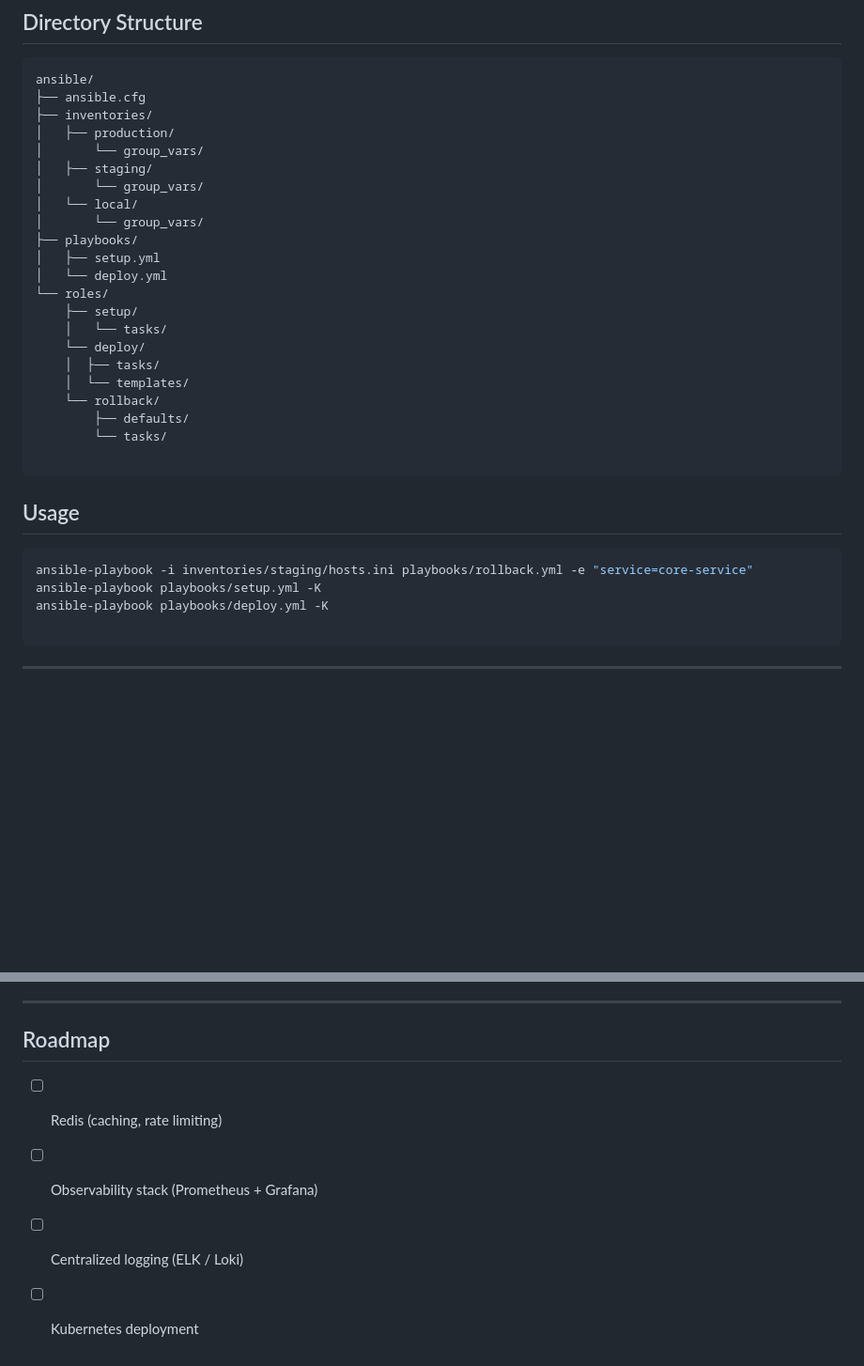
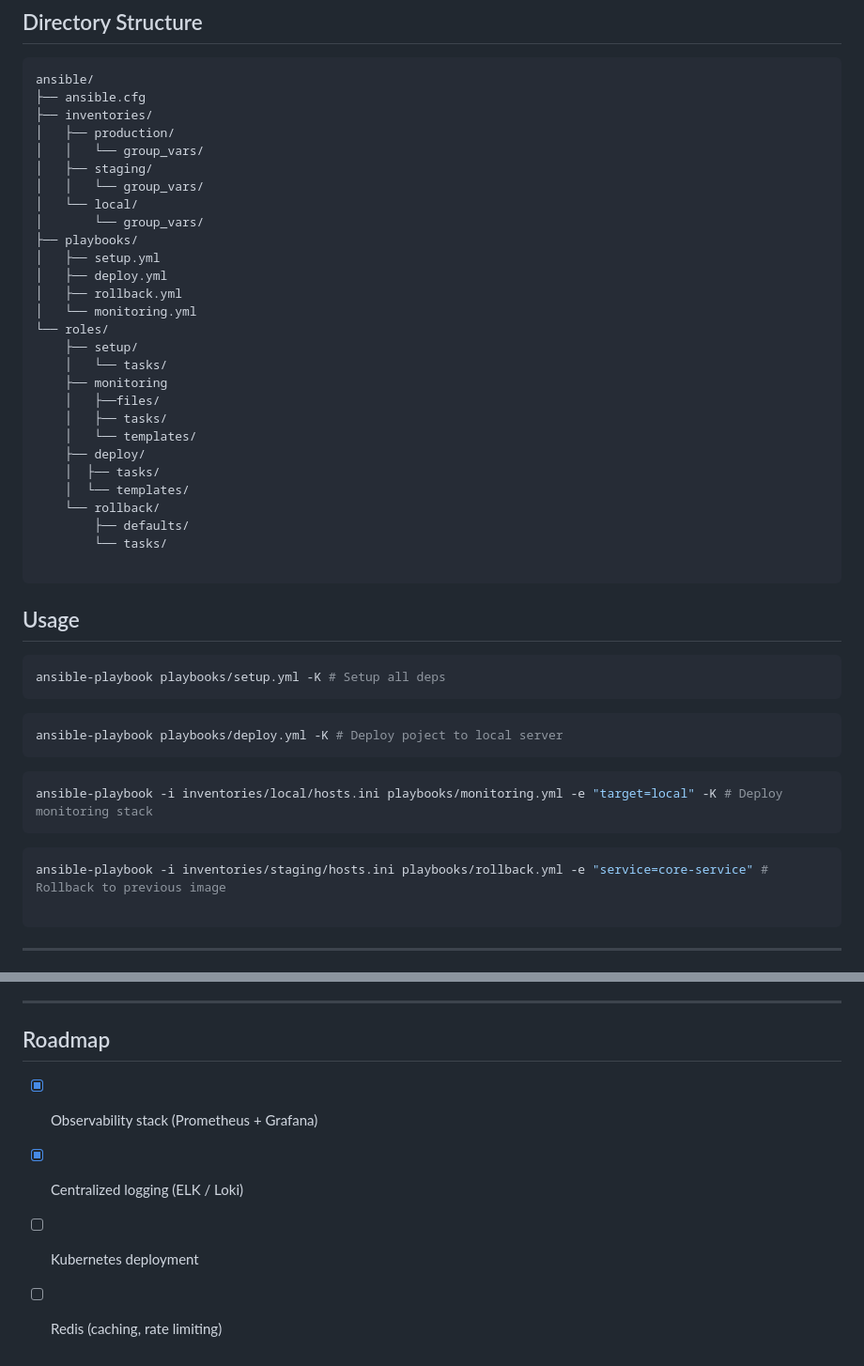
Before and after one commit to XCVI1/microservice-app, a Markdown page: README.md, 2 parts joined by grey strips. Shown at 94% size. GitHub-like rendering; blank space fills up the shorter version.

Commit message:
docs: Update README with new playbook and usage instructions

````diff
--- a/README.md
+++ b/README.md
@@ -107,18 +107,24 @@ ansible/
 ├── ansible.cfg
 ├── inventories/
 │   ├── production/
-│       └── group_vars/
+│   │   └── group_vars/
 │   ├── staging/
-│       └── group_vars/
+│   │   └── group_vars/
 │   └── local/
 │       └── group_vars/
 ├── playbooks/
 │   ├── setup.yml
-│   └── deploy.yml
+│   ├── deploy.yml
+│   ├── rollback.yml
+│   └── monitoring.yml
 └── roles/
     ├── setup/
     │   └── tasks/
-    └── deploy/
+    ├── monitoring
+    │   ├──files/
+    │   ├── tasks/
+    │   └── templates/
+    ├── deploy/
     │  ├── tasks/
     │  └── templates/
     └── rollback/
@@ -128,9 +134,16 @@ ansible/
 ```
 ## Usage
 ```bash
-ansible-playbook -i inventories/staging/hosts.ini playbooks/rollback.yml -e "service=core-service"
-ansible-playbook playbooks/setup.yml -K
-ansible-playbook playbooks/deploy.yml -K
+ansible-playbook playbooks/setup.yml -K # Setup all deps
+```
+```bash
+ansible-playbook playbooks/deploy.yml -K # Deploy poject to local server
+```
+```bash
+ansible-playbook -i inventories/local/hosts.ini playbooks/monitoring.yml -e "target=local" -K # Deploy monitoring stack
+```
+```bash
+ansible-playbook -i inventories/staging/hosts.ini playbooks/rollback.yml -e "service=core-service" # Rollback to previous image
 
 ```
 
@@ -249,7 +262,7 @@ Implemented using GitHub Actions with a multi-stage pipeline.
 
 ## Roadmap
 
+* [x] Observability stack (Prometheus + Grafana)
+* [x] Centralized logging (ELK / Loki)
+* [ ] Kubernetes deployment
 * [ ] Redis (caching, rate limiting)
-* [ ] Observability stack (Prometheus + Grafana)
-* [ ] Centralized logging (ELK / Loki)
-* [ ] Kubernetes deployment
````
